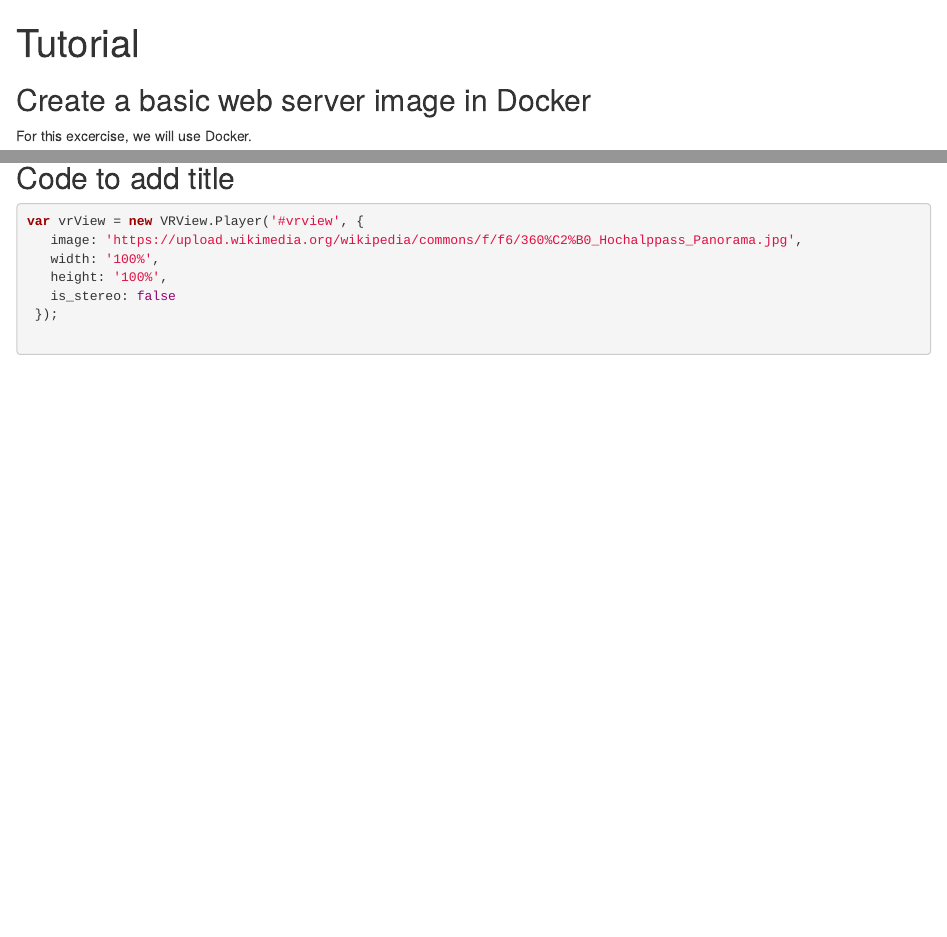
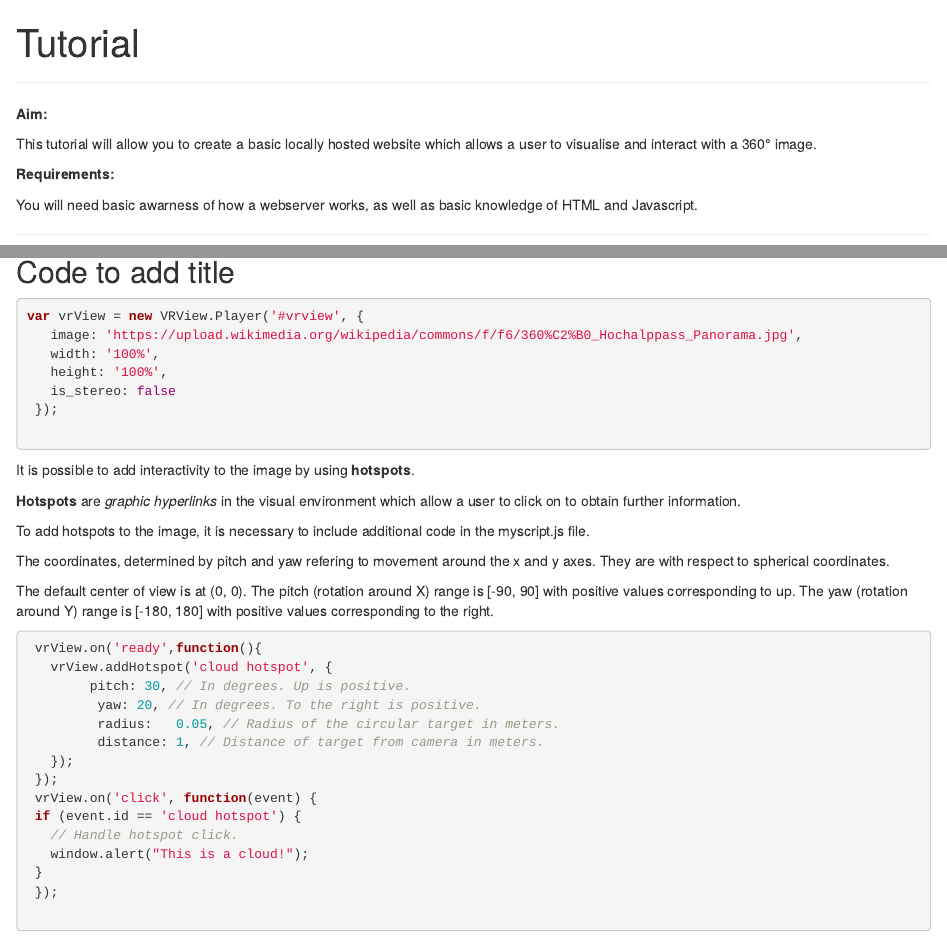
Before and after one commit to karina-rodriguez/2024-XR-interoperability, an R Markdown document (episodes/tutorial.Rmd): the page in a window 1100 px wide, from its top, and a second part further down, joined at a grey line. Rendered offline with R 4.5, knitr and Pandoc, with nearby package versions; long lines of code are wrapped.

Commit message:
added to tutorial

````diff
--- a/episodes/tutorial.Rmd
+++ b/episodes/tutorial.Rmd
@@ -2,6 +2,21 @@
 title: 'Tutorial'
 teaching: 10
 exercises: 2
+---
+
+
+---
+
+**Aim:**
+
+This tutorial will allow you to create a basic locally hosted website which allows
+a user to visualise and interact with a 360&deg; image.
+
+**Requirements:**
+
+You will need basic awarness of how a webserver works, as well
+as basic knowledge of HTML and Javascript.
+
 ---
 
 ## Create a basic web server image in Docker
@@ -186,3 +201,37 @@ var vrView = new VRView.Player('#vrview', {
 :::::::::::::::::::::::::::::::::
 
 ::::::::::::::::::::::::::::::::::::::::::::::::::::::::::::::::::::::::::::::::
+
+It is possible to add interactivity to the image by using **hotspots**.
+
+**Hotspots** are *graphic hyperlinks* in the visual environment which allow a user to
+click on to obtain further information.
+
+To add hotspots to the image, it is necessary to include additional code in the
+myscript.js file.
+
+The coordinates, determined by pitch and yaw refering to movement around the x and y axes.
+They are with respect to spherical coordinates.
+
+The default center of view is at (0, 0).
+The pitch (rotation around X) range is [-90, 90] with positive values corresponding to up.
+The yaw (rotation around Y) range is [-180, 180] with positive values corresponding to the right.
+
+
+ ```Javascript
+  vrView.on('ready',function(){
+    vrView.addHotspot('cloud hotspot', {
+         pitch: 30, // In degrees. Up is positive.
+          yaw: 20, // In degrees. To the right is positive.
+          radius:   0.05, // Radius of the circular target in meters.
+          distance: 1, // Distance of target from camera in meters.
+    });
+  });
+  vrView.on('click', function(event) {
+  if (event.id == 'cloud hotspot') {
+    // Handle hotspot click.
+    window.alert("This is a cloud!");
+  }
+  });
+
+```
````
